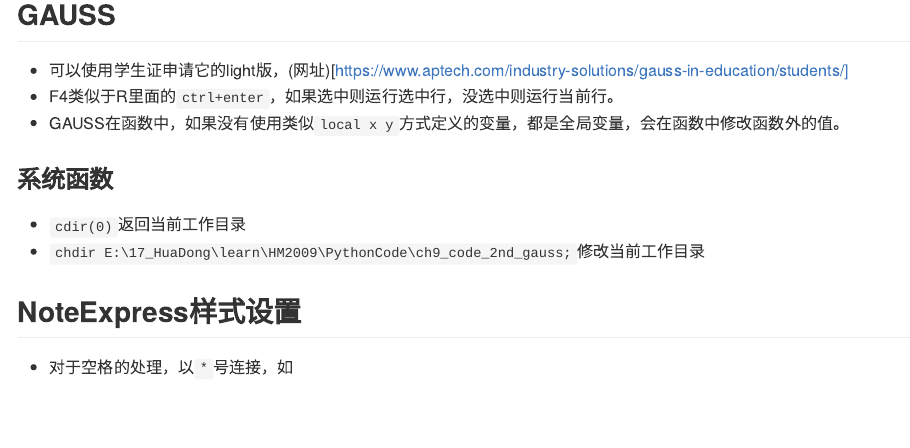
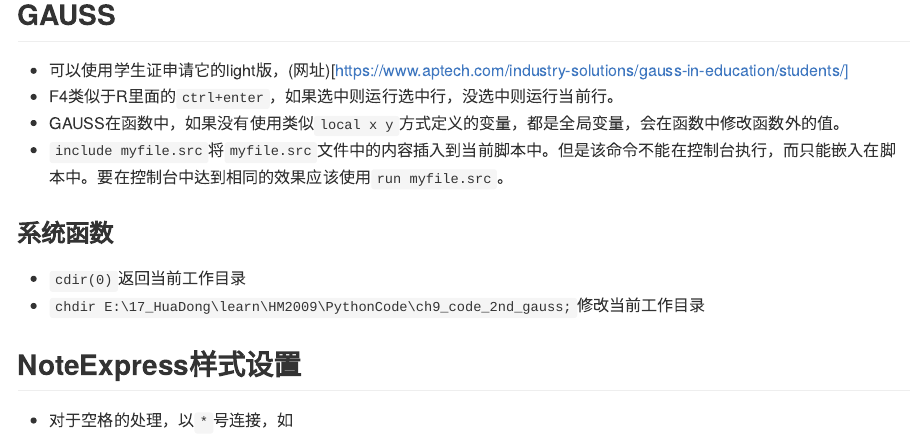
Before and after one commit to common2016/otherlmd.github.io, an R Markdown document (090_Others.Rmd): the page in a window 1100 px wide, from 480 px down. The pictures show the output file docs/090_Others.md that the author committed with the source, drawn offline in the style of GitHub.

Commit message:
'inc_src'

```diff
--- a/090_Others.Rmd
+++ b/090_Others.Rmd
@@ -21,6 +21,7 @@ github上有个项目，windows下压缩PDF
 - 可以使用学生证申请它的light版，(网址)[https://www.aptech.com/industry-solutions/gauss-in-education/students/]
 - F4类似于R里面的`ctrl+enter`，如果选中则运行选中行，没选中则运行当前行。
 - GAUSS在函数中，如果没有使用类似`local x y`方式定义的变量，都是全局变量，会在函数中修改函数外的值。
+- `include myfile.src`将`myfile.src`文件中的内容插入到当前脚本中。但是该命令不能在控制台执行，而只能嵌入在脚本中。要在控制台中达到相同的效果应该使用`run myfile.src`。
 
 ### 系统函数
 
```
Also changed, not shown: docs/090_Others.md, docs/reference-keys.txt, docs/search_index.json, 10 other files.
